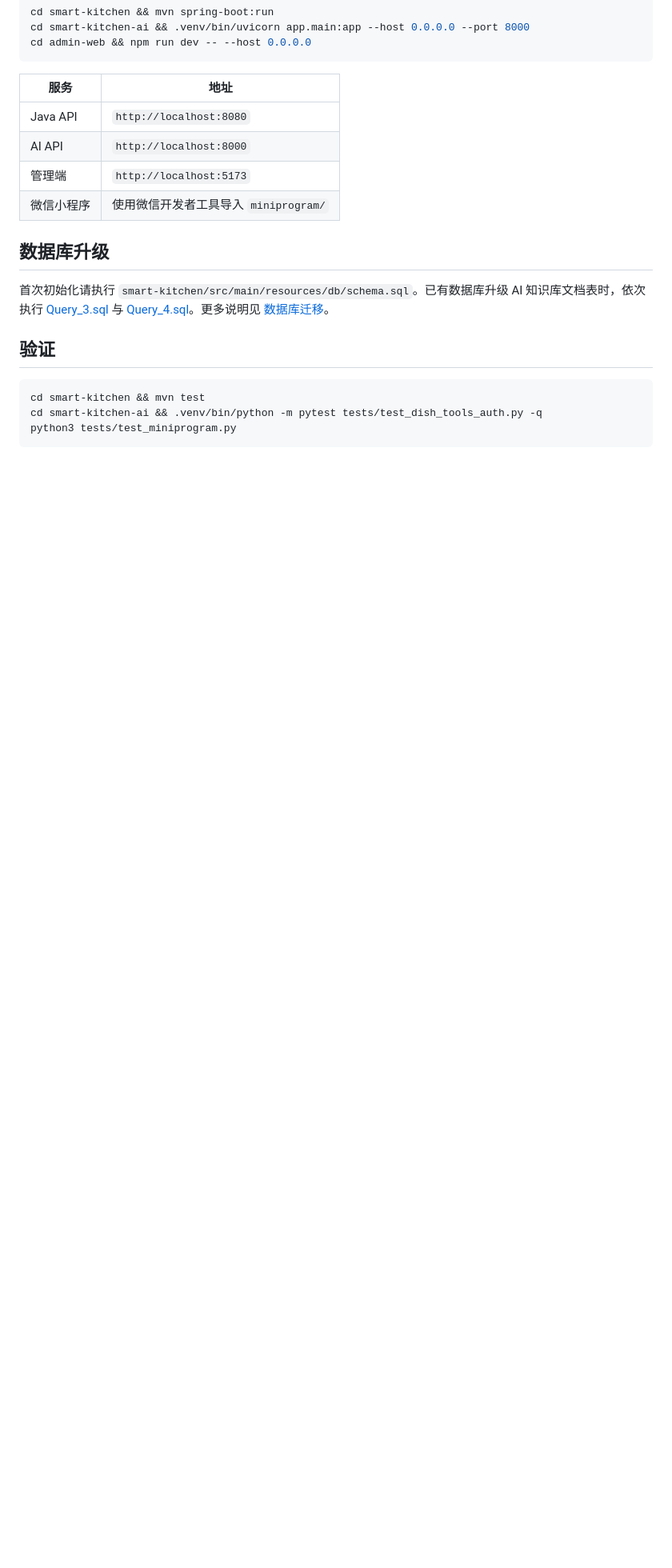
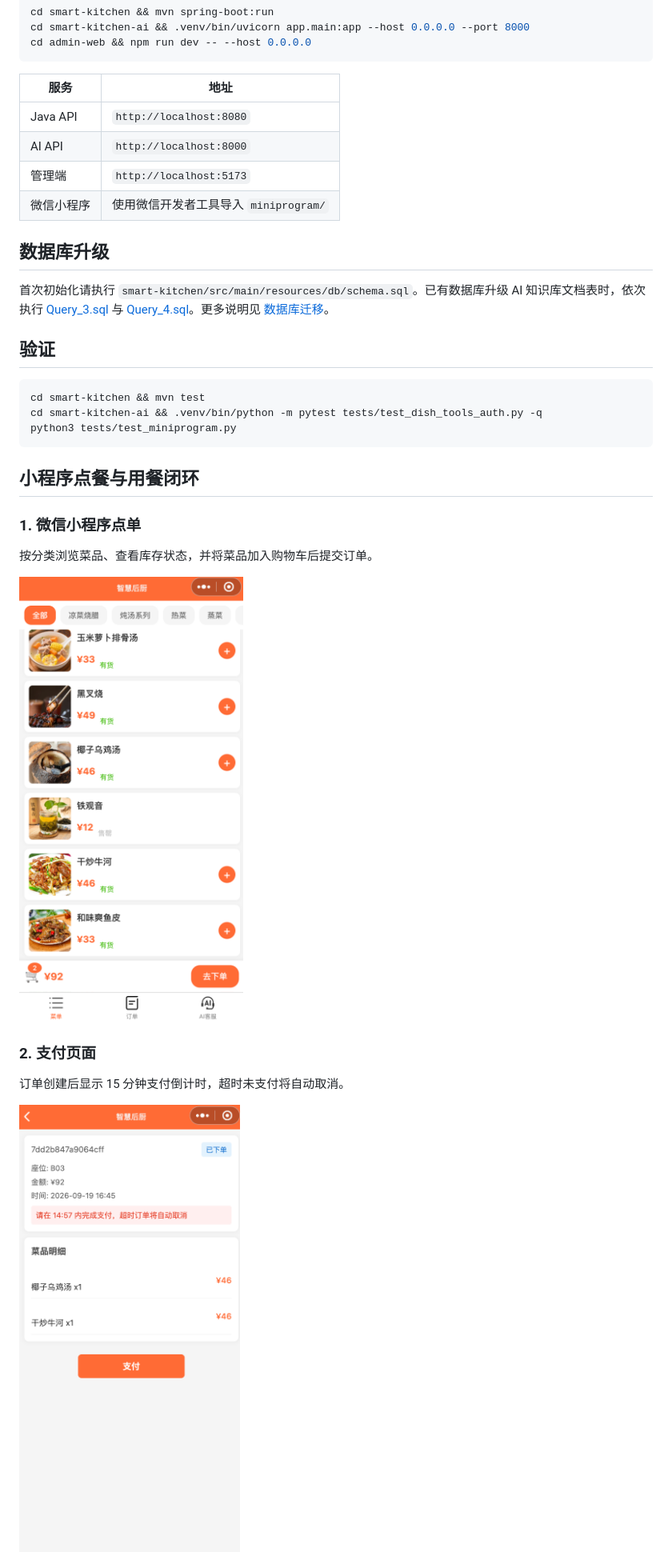
Before and after one commit to 1305884178-bit/smart-kitchen-ai-platform, a Markdown page: README.md, the part around the change printed below. Shown: that part at 80% size. GitHub-like rendering; pictures changed too: docs/images/miniprogram-ordering.png (added), docs/images/miniprogram-payment.png (added); blank space fills up the shorter version.

````diff
--- a/README.md
+++ b/README.md
@@ -65,3 +65,17 @@ cd smart-kitchen-ai && .venv/bin/python -m pytest tests/test_dish_tools_auth.py
 python3 tests/test_miniprogram.py
 ```
 
+## 小程序点餐与用餐闭环
+
+### 1. 微信小程序点单
+
+按分类浏览菜品、查看库存状态，并将菜品加入购物车后提交订单。
+
+![微信小程序点单](docs/images/miniprogram-ordering.png)
+
+### 2. 支付页面
+
+订单创建后显示 15 分钟支付倒计时，超时未支付将自动取消。
+
+![支付页面](docs/images/miniprogram-payment.png)
+
````
Also changed, not shown: other parts of README.md (+18 -0 lines), docs/images/miniprogram-add-dish.png (added), docs/images/miniprogram-order-detail.png (added), docs/images/miniprogram-served.png (added).
